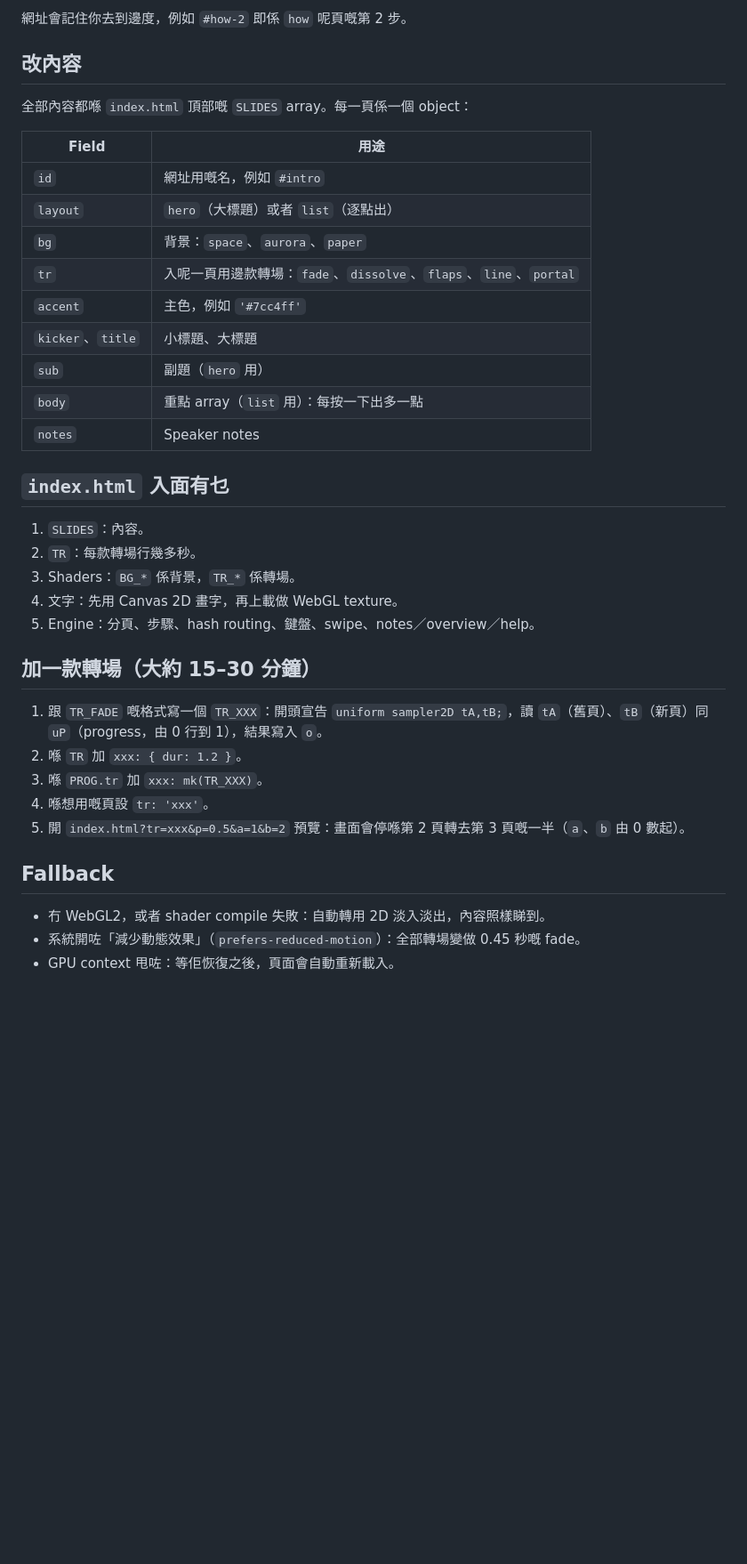
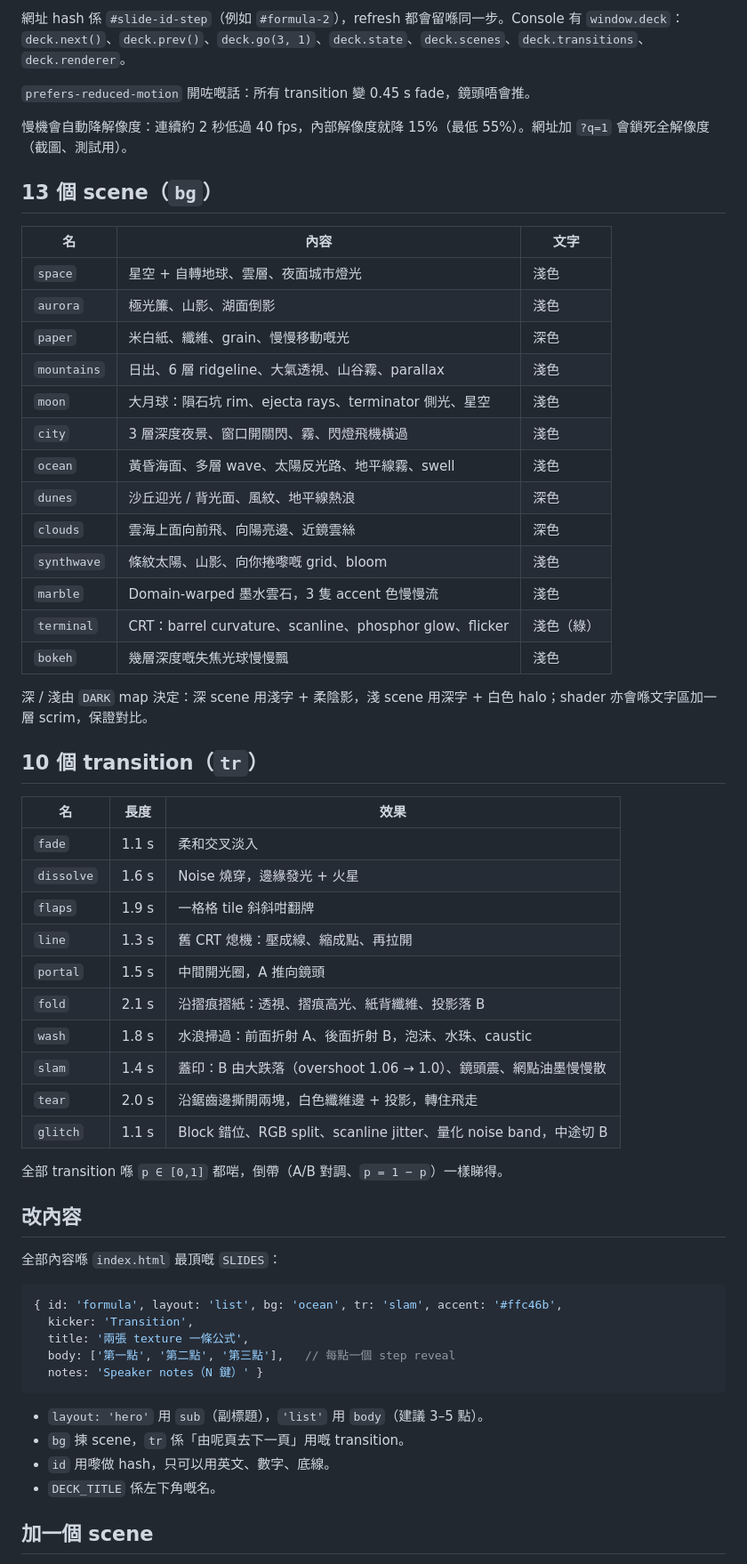
Before and after one commit to alanlee7219/cinematic-slides, a Markdown page: README.md, the part around one of its changes. Shown at 89% size. Drawn GitHub-style; blank space fills up the shorter version.

````diff
--- a/README.md
+++ b/README.md
@@ -27,37 +26,63 @@
 
-網址會記住你去到邊度，例如 `#how-2` 即係 `how` 呢頁嘅第 2 步。
+網址 hash 係 `#slide-id-step`（例如 `#formula-2`），refresh 都會留喺同一步。Console 有 `window.deck`：`deck.next()`、`deck.prev()`、`deck.go(3, 1)`、`deck.state`、`deck.scenes`、`deck.transitions`、`deck.renderer`。
+
+`prefers-reduced-motion` 開咗嘅話：所有 transition 變 0.45 s fade，鏡頭唔會推。
+
+慢機會自動降解像度：連續約 2 秒低過 40 fps，內部解像度就降 15%（最低 55%）。網址加 `?q=1` 會鎖死全解像度（截圖、測試用）。
+
+## 13 個 scene（`bg`）
+
+| 名 | 內容 | 文字 |
+| --- | --- | --- |
+| `space` | 星空 + 自轉地球、雲層、夜面城市燈光 | 淺色 |
+| `aurora` | 極光簾、山影、湖面倒影 | 淺色 |
+| `paper` | 米白紙、纖維、grain、慢慢移動嘅光 | 深色 |
+| `mountains` | 日出、6 層 ridgeline、大氣透視、山谷霧、parallax | 淺色 |
+| `moon` | 大月球：隕石坑 rim、ejecta rays、terminator 側光、星空 | 淺色 |
+| `city` | 3 層深度夜景、窗口開關閃、霧、閃燈飛機橫過 | 淺色 |
+| `ocean` | 黃昏海面、多層 wave、太陽反光路、地平線霧、swell | 淺色 |
+| `dunes` | 沙丘迎光 / 背光面、風紋、地平線熱浪 | 深色 |
+| `clouds` | 雲海上面向前飛、向陽亮邊、近鏡雲絲 | 深色 |
+| `synthwave` | 條紋太陽、山影、向你捲嚟嘅 grid、bloom | 淺色 |
+| `marble` | Domain-warped 墨水雲石，3 隻 accent 色慢慢流 | 淺色 |
+| `terminal` | CRT：barrel curvature、scanline、phosphor glow、flicker | 淺色（綠） |
+| `bokeh` | 幾層深度嘅失焦光球慢慢飄 | 淺色 |
+
+深 / 淺由 `DARK` map 決定：深 scene 用淺字 + 柔陰影，淺 scene 用深字 + 白色 halo；shader 亦會喺文字區加一層 scrim，保證對比。
+
+## 10 個 transition（`tr`）
+
+| 名 | 長度 | 效果 |
+| --- | --- | --- |
+| `fade` | 1.1 s | 柔和交叉淡入 |
+| `dissolve` | 1.6 s | Noise 燒穿，邊緣發光 + 火星 |
+| `flaps` | 1.9 s | 一格格 tile 斜斜咁翻牌 |
+| `line` | 1.3 s | 舊 CRT 熄機：壓成線、縮成點、再拉開 |
+| `portal` | 1.5 s | 中間開光圈，A 推向鏡頭 |
+| `fold` | 2.1 s | 沿摺痕摺紙：透視、摺痕高光、紙背纖維、投影落 B |
+| `wash` | 1.8 s | 水浪掃過：前面折射 A、後面折射 B，泡沫、水珠、caustic |
+| `slam` | 1.4 s | 蓋印：B 由大跌落（overshoot 1.06 → 1.0）、鏡頭震、網點油墨慢慢散 |
+| `tear` | 2.0 s | 沿鋸齒邊撕開兩塊，白色纖維邊 + 投影，轉住飛走 |
+| `glitch` | 1.1 s | Block 錯位、RGB split、scanline jitter、量化 noise band，中途切 B |
+
+全部 transition 喺 `p ∈ [0,1]` 都啱，倒帶（A/B 對調、`p = 1 − p`）一樣睇得。
 
 ## 改內容
-全部內容都喺 `index.html` 頂部嘅 `SLIDES` array。每一頁係一個 object：
 
-| Field | 用途 |
-|---|---|
-| `id` | 網址用嘅名，例如 `#intro` |
-| `layout` | `hero`（大標題）或者 `list`（逐點出） |
-| `bg` | 背景：`space`、`aurora`、`paper` |
-| `tr` | 入呢一頁用邊款轉場：`fade`、`dissolve`、`flaps`、`line`、`portal` |
-| `accent` | 主色，例如 `'#7cc4ff'` |
-| `kicker`、`title` | 小標題、大標題 |
-| `sub` | 副題（`hero` 用） |
-| `body` | 重點 array（`list` 用）：每按一下出多一點 |
-| `notes` | Speaker notes |
+全部內容喺 `index.html` 最頂嘅 `SLIDES`：
 
-## `index.html` 入面有乜
-1. `SLIDES`：內容。
-2. `TR`：每款轉場行幾多秒。
-3. Shaders：`BG_*` 係背景，`TR_*` 係轉場。
-4. 文字：先用 Canvas 2D 畫字，再上載做 WebGL texture。
-5. Engine：分頁、步驟、hash routing、鍵盤、swipe、notes／overview／help。
+```js
+{ id: 'formula', layout: 'list', bg: 'ocean', tr: 'slam', accent: '#ffc46b',
+  kicker: 'Transition',
+  title: '兩張 texture 一條公式',
+  body: ['第一點', '第二點', '第三點'],   // 每點一個 step reveal
+  notes: 'Speaker notes（N 鍵）' }
+```
 
-## 加一款轉場（大約 15–30 分鐘）
-1. 跟 `TR_FADE` 嘅格式寫一個 `TR_XXX`：開頭宣告 `uniform sampler2D tA,tB;`，讀 `tA`（舊頁）、`tB`（新頁）同 `uP`（progress，由 0 行到 1），結果寫入 `o`。
-2. 喺 `TR` 加 `xxx: { dur: 1.2 }`。
-3. 喺 `PROG.tr` 加 `xxx: mk(TR_XXX)`。
-4. 喺想用嘅頁設 `tr: 'xxx'`。
-5. 開 `index.html?tr=xxx&p=0.5&a=1&b=2` 預覽：畫面會停喺第 2 頁轉去第 3 頁嘅一半（`a`、`b` 由 0 數起）。
+- `layout: 'hero'` 用 `sub`（副標題），`'list'` 用 `body`（建議 3–5 點）。
+- `bg` 揀 scene，`tr` 係「由呢頁去下一頁」用嘅 transition。
+- `id` 用嚟做 hash，只可以用英文、數字、底線。
+- `DECK_TITLE` 係左下角嘅名。
 
-## Fallback
-- 冇 WebGL2，或者 shader compile 失敗：自動轉用 2D 淡入淡出，內容照樣睇到。
-- 系統開咗「減少動態效果」（`prefers-reduced-motion`）：全部轉場變做 0.45 秒嘅 fade。
-- GPU context 甩咗：等佢恢復之後，頁面會自動重新載入。
+## 加一個 scene
 
````
Also changed, not shown: other parts of README.md (+46 -31 lines), skill/SKILL.md (added, +135 -0 lines), docs/screens/contact-slides.jpg (added), docs/screens/contact-transitions.jpg (added), 4 other files.
